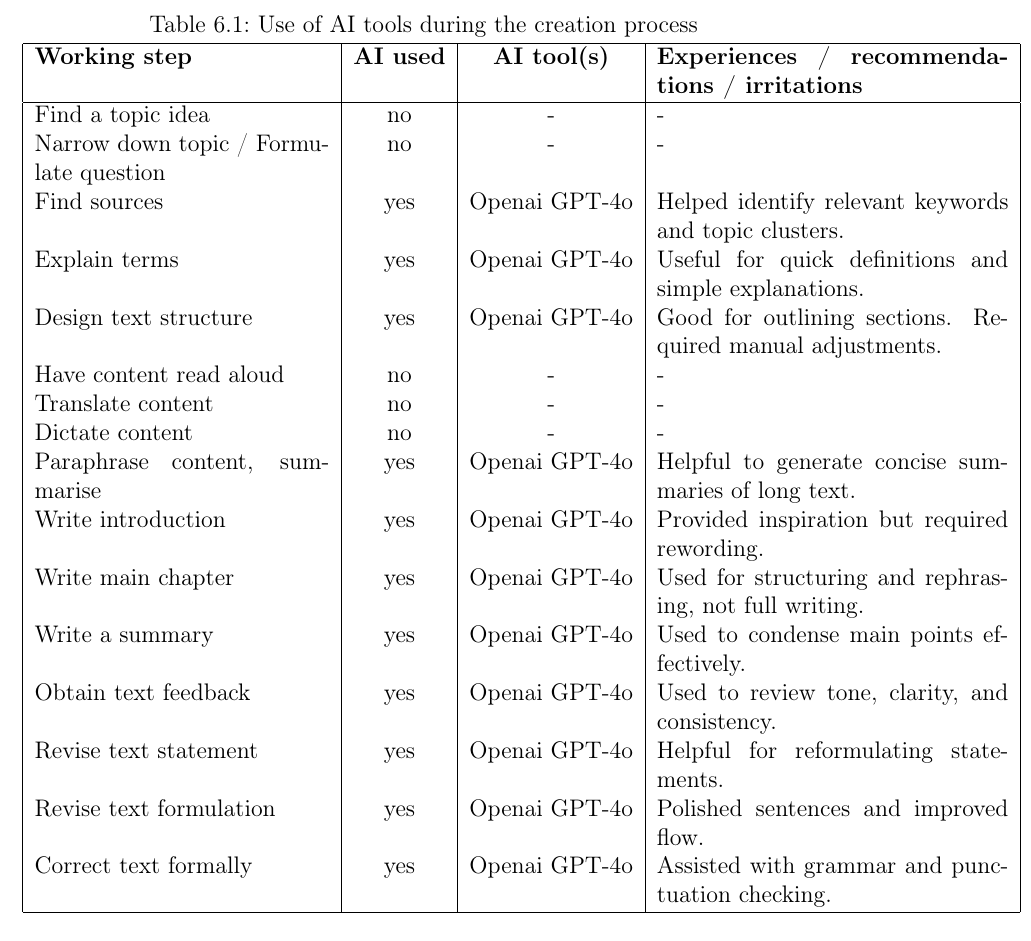
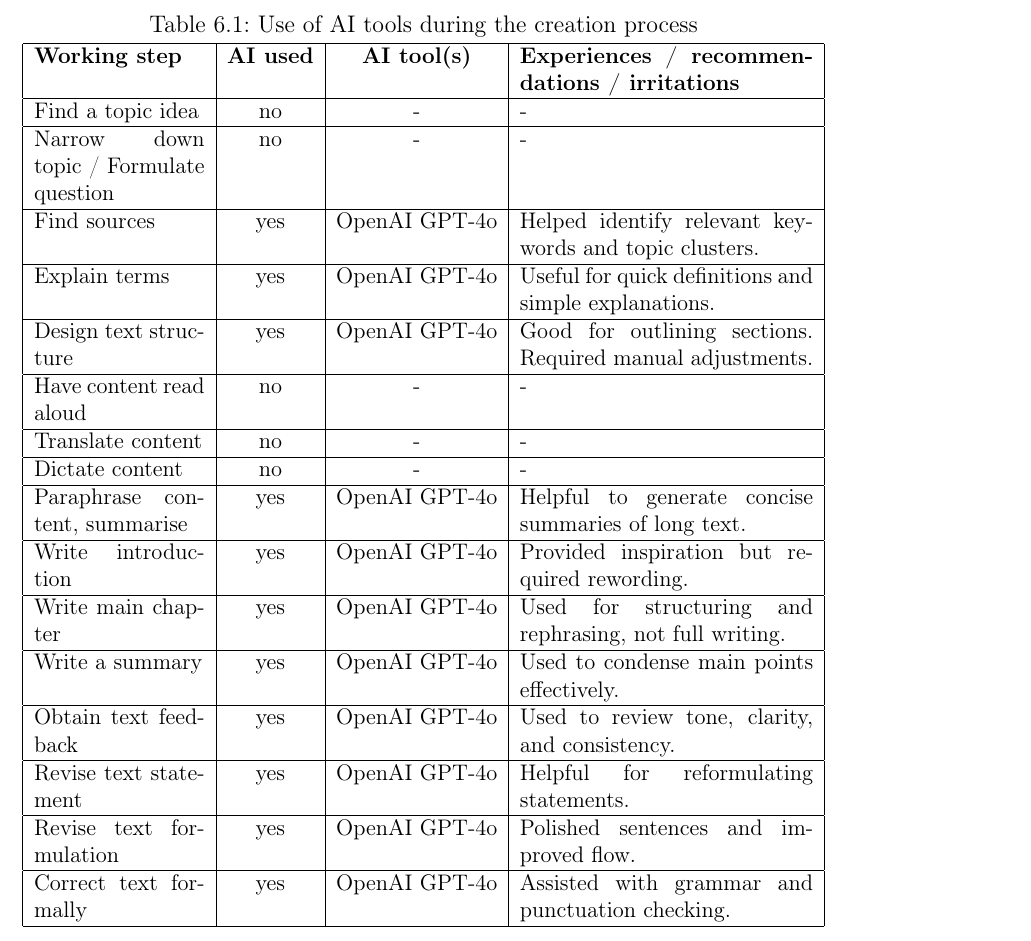
Before and after one commit to NeYoNmoos/FHV-Infeo_Bachelor_Thesis, a LaTeX thesis (Thesis/Text/Bachelor_Thesis_GPS_Classification.tex): part of page 29 of 30, cut so that both start at the same text. Compiled offline with pdfLaTeX.

Commit message:
fixed layout of ai table

```diff
--- a/Thesis/Text/Bachelor_Thesis_GPS_Classification.tex
+++ b/Thesis/Text/Bachelor_Thesis_GPS_Classification.tex
@@ -570,90 +570,114 @@ Formatvorlage für den Fließtext.
 Formatvorlage für den Fließtext.
 
 \section{Use of AI tools}
-\begin{table}[htbp]
+
+\begin{table}[h]
   \centering
   \caption{Use of AI tools during the creation process}
   \label{tab:ai_usage}
-  \begin{tabular}{|p{5.2cm}|c|c|p{6.2cm}|}
+  \resizebox{\textwidth}{!}{%
+    \begin{tabular}{|p{3.2cm}|c|c|p{5.5cm}|}
       \hline
-    \textbf{Working step}                  & \textbf{AI used}       &
-    \textbf{AI
+      \textbf{Working step}                  & \textbf{AI used}
+                                             & \textbf{AI
       tool(s)}                               &
       \textbf{Experiences / recommendations / irritations}
       \\
       \hline
-    Find a topic idea                      & no                     & -
+      Find a topic idea                      & no
+                                             & -
                                              & -
       \\
-    Narrow down topic / Formulate question & no                     & -
+      \hline
+      Narrow down topic / Formulate question & no
+                                             & -
                                              & -
       \\
-    Find sources                           & yes                    & Openai
-    GPT-4o
-                                           & Helped identify
-    relevant keywords and topic clusters.
+      \hline
+      Find sources                           & yes
+                                             & OpenAI GPT-4o
+                                             & Helped identify relevant
+      keywords and
+      topic clusters.
       \\
-    Explain terms                          & yes                    & Openai
-    GPT-4o
-                                           & Useful for quick
-    definitions and simple explanations.
+      \hline
+      Explain terms                          & yes
+                                             & OpenAI GPT-4o
+                                             & Useful for quick definitions and
+      simple explanations.
       \\
-    Design text structure                  & yes                    & Openai
-    GPT-4o
-                                           & Good for outlining
-    sections. Required manual adjustments.
+      \hline
+      Design text structure                  & yes
+                                             & OpenAI GPT-4o
+                                             & Good for outlining sections.
+      Required manual adjustments.
       \\
-    Have content read aloud                & no                     & -
+      \hline
+      Have content read aloud                & no
+                                             & -
                                              & -
       \\
-    Translate content                      & no                     & -
+      \hline
+      Translate content                      & no
+                                             & -
                                              & -
       \\
-    Dictate content                        & no                     & -
+      \hline
+      Dictate content                        & no
+                                             & -
                                              & -
       \\
-    Paraphrase content, summarise          & yes                    & Openai
-    GPT-4o
+      \hline
+      Paraphrase content, summarise          & yes
+                                             & OpenAI GPT-4o
                                              & Helpful to generate
       concise summaries of long text.
       \\
-    Write introduction                     & yes                    & Openai
-    GPT-4o
-                                           & Provided inspiration
-    but required rewording.
+      \hline
+      Write introduction                     & yes
+                                             & OpenAI GPT-4o
+                                             & Provided inspiration but
+      required rewording.
       \\
-    Write main chapter                     & yes                    & Openai
-    GPT-4o
-                                           & Used for structuring
-    and rephrasing, not full writing.
+      \hline
+      Write main chapter                     & yes
+                                             & OpenAI GPT-4o
+                                             & Used for structuring and
+      rephrasing, not full writing.
       \\
-    Write a summary                        & yes                    & Openai
-    GPT-4o
-                                           & Used to condense main
-    points effectively.
+      \hline
+      Write a summary                        & yes
+                                             & OpenAI GPT-4o
+                                             & Used to condense main points
+      effectively.
       \\
-    Obtain text feedback                   & yes                    & Openai
-    GPT-4o
-                                           & Used to review tone,
-    clarity, and consistency.
+      \hline
+      Obtain text feedback                   & yes
+                                             & OpenAI GPT-4o
+                                             & Used to review tone, clarity,
+      and consistency.
       \\
-    Revise text statement                  & yes                    & Openai
-    GPT-4o
-                                           & Helpful for
-    reformulating statements.
+      \hline
+      Revise text statement                  & yes
+                                             & OpenAI GPT-4o
+                                             & Helpful for reformulating
+      statements.
       \\
-    Revise text formulation                & yes                    & Openai
-    GPT-4o
+      \hline
+      Revise text formulation                & yes
+                                             & OpenAI GPT-4o
                                              & Polished sentences and
       improved flow.
       \\
-    Correct text formally                  & yes                    & Openai
-    GPT-4o
-                                           & Assisted with grammar
-    and punctuation checking.
+      \hline
+      Correct text formally                  & yes
+                                             & OpenAI GPT-4o
+                                             & Assisted with grammar and
+      punctuation checking.
       \\
       \hline
-  \end{tabular}
+    \end{tabular}%
+  }
 \end{table}
 
 \chapter*{Affidavit}
```
Also changed, not shown: 10 other files. Lines whose indentation alone changed are shown as unchanged.
